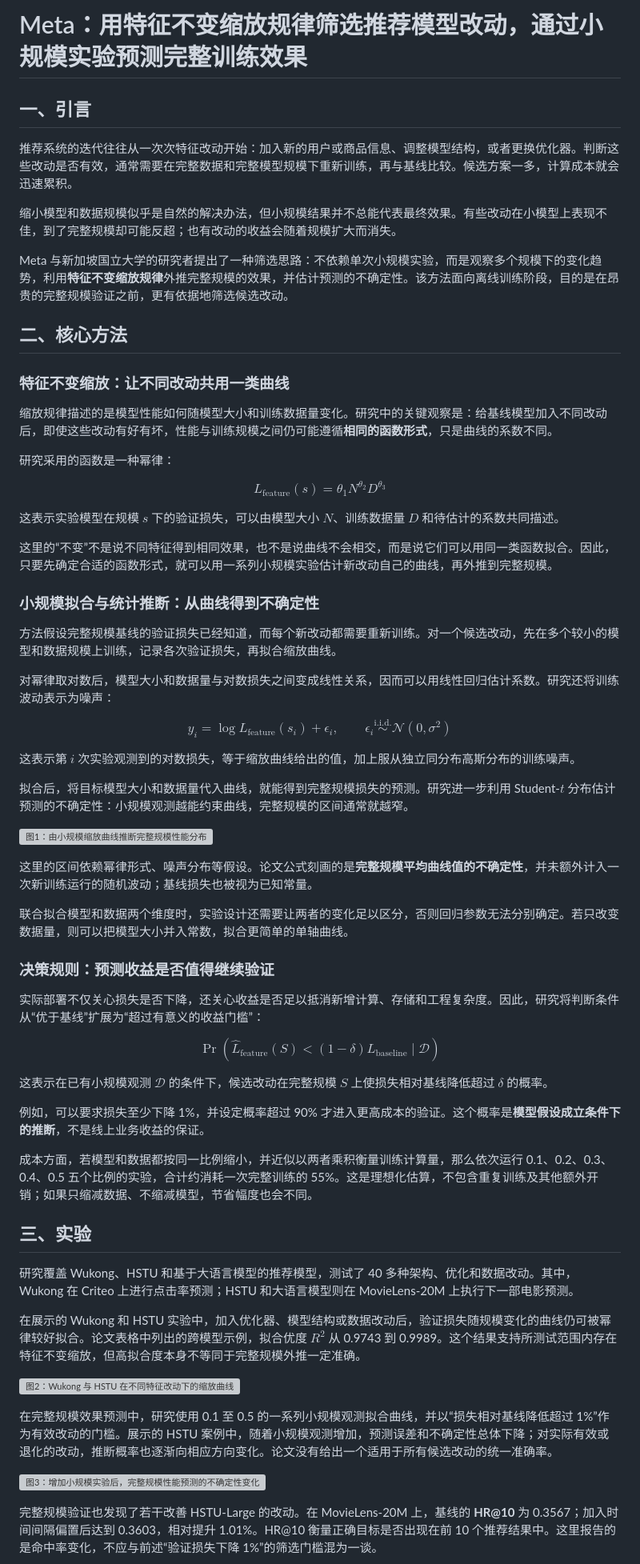
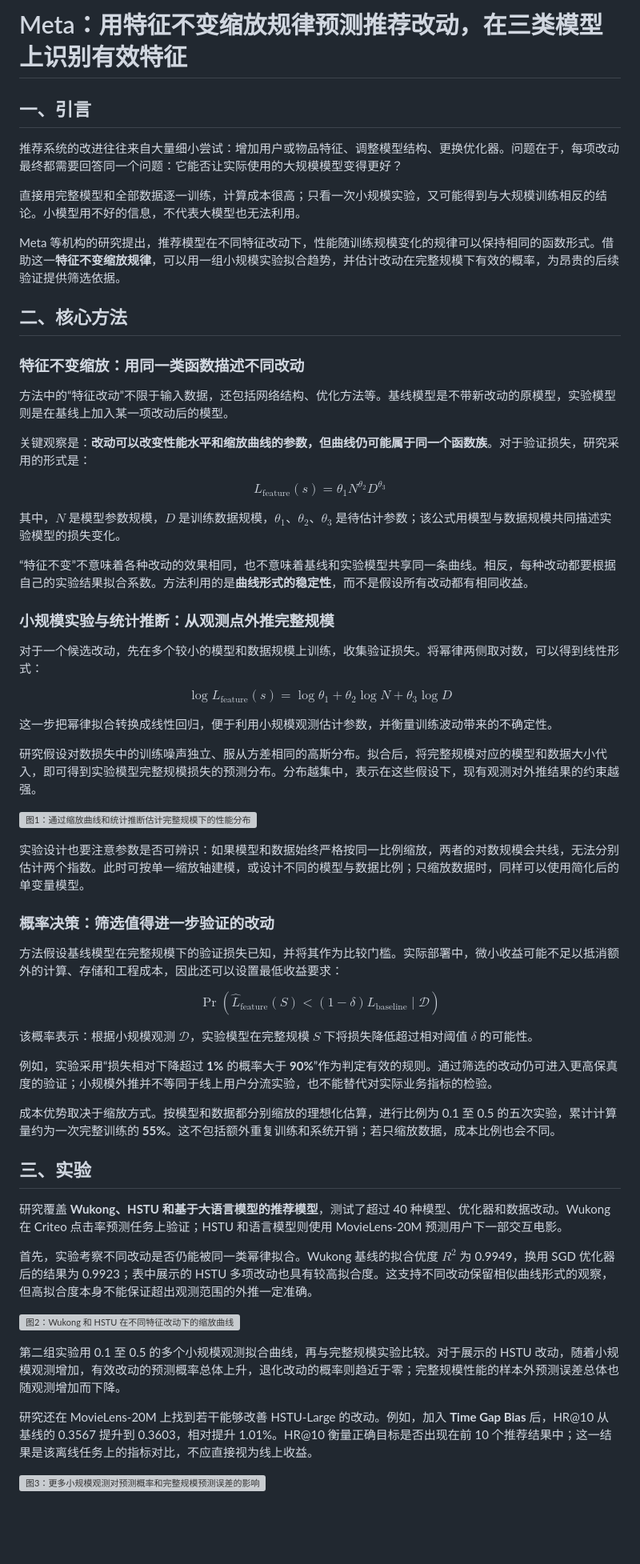
Before and after one commit to AI-PaperDaily/recommendation-system-papers, a Markdown page: gongzhonghao/2026-11-10_Exploiting-Feature-invariant-Scaling-Laws-for-Efficient-AB-Experimentation-in-Recommendation-Systems.md, the part around one of its changes. Shown at 80% size. Drawn GitHub-style; blank space fills up the shorter version; grey boxes are pictures that could not be loaded.

```diff
--- a/gongzhonghao/2026-11-10_Exploiting-Feature-invariant-Scaling-Laws-for-Efficient-AB-Experimentation-in-Recommendation-Systems.md
+++ b/gongzhonghao/2026-11-10_Exploiting-Feature-invariant-Scaling-Laws-for-Efficient-AB-Experimentation-in-Recommendation-Systems.md
@@ -1,68 +1,64 @@
-# Meta：用特征不变缩放规律筛选推荐模型改动，通过小规模实验预测完整训练效果
+# Meta：用特征不变缩放规律预测推荐改动，在三类模型上识别有效特征
 
 ## 一、引言
 
-推荐系统的迭代往往从一次次特征改动开始：加入新的用户或商品信息、调整模型结构，或者更换优化器。判断这些改动是否有效，通常需要在完整数据和完整模型规模下重新训练，再与基线比较。候选方案一多，计算成本就会迅速累积。
+推荐系统的改进往往来自大量细小尝试：增加用户或物品特征、调整模型结构、更换优化器。问题在于，每项改动最终都需要回答同一个问题：它能否让实际使用的大规模模型变得更好？
 
-缩小模型和数据规模似乎是自然的解决办法，但小规模结果并不总能代表最终效果。有些改动在小模型上表现不佳，到了完整规模却可能反超；也有改动的收益会随着规模扩大而消失。
+直接用完整模型和全部数据逐一训练，计算成本很高；只看一次小规模实验，又可能得到与大规模训练相反的结论。小模型用不好的信息，不代表大模型也无法利用。
 
-Meta 与新加坡国立大学的研究者提出了一种筛选思路：不依赖单次小规模实验，而是观察多个规模下的变化趋势，利用**特征不变缩放规律**外推完整规模的效果，并估计预测的不确定性。该方法面向离线训练阶段，目的是在昂贵的完整规模验证之前，更有依据地筛选候选改动。
+Meta 等机构的研究提出，推荐模型在不同特征改动下，性能随训练规模变化的规律可以保持相同的函数形式。借助这一**特征不变缩放规律**，可以用一组小规模实验拟合趋势，并估计改动在完整规模下有效的概率，为昂贵的后续验证提供筛选依据。
 
 ## 二、核心方法
 
-### 特征不变缩放：让不同改动共用一类曲线
+### 特征不变缩放：用同一类函数描述不同改动
 
-缩放规律描述的是模型性能如何随模型大小和训练数据量变化。研究中的关键观察是：给基线模型加入不同改动后，即使这些改动有好有坏，性能与训练规模之间仍可能遵循**相同的函数形式**，只是曲线的系数不同。
+方法中的“特征改动”不限于输入数据，还包括网络结构、优化方法等。基线模型是不带新改动的原模型，实验模型则是在基线上加入某一项改动后的模型。
 
-研究采用的函数是一种幂律：
+关键观察是：**改动可以改变性能水平和缩放曲线的参数，但曲线仍可能属于同一个函数族**。对于验证损失，研究采用的形式是：
 
-$$L_{\mathrm{feature}}(s)=\theta_{1}N^{\theta_{2}}D^{\theta_{3}}$$
+$$L_{\mathrm{feature}}(s)=\theta_1N^{\theta_2}D^{\theta_3}$$
 
-这表示实验模型在规模 $s$ 下的验证损失，可以由模型大小 $N$、训练数据量 $D$ 和待估计的系数共同描述。
+其中，$N$ 是模型参数规模，$D$ 是训练数据规模，$\theta_1$、$\theta_2$、$\theta_3$ 是待估计参数；该公式用模型与数据规模共同描述实验模型的损失变化。
 
-这里的“不变”不是说不同特征得到相同效果，也不是说曲线不会相交，而是说它们可以用同一类函数拟合。因此，只要先确定合适的函数形式，就可以用一系列小规模实验估计新改动自己的曲线，再外推到完整规模。
+“特征不变”不意味着各种改动的效果相同，也不意味着基线和实验模型共享同一条曲线。相反，每种改动都要根据自己的实验结果拟合系数。方法利用的是**曲线形式的稳定性**，而不是假设所有改动都有相同收益。
 
-### 小规模拟合与统计推断：从曲线得到不确定性
+### 小规模实验与统计推断：从观测点外推完整规模
 
-方法假设完整规模基线的验证损失已经知道，而每个新改动都需要重新训练。对一个候选改动，先在多个较小的模型和数据规模上训练，记录各次验证损失，再拟合缩放曲线。
+对于一个候选改动，先在多个较小的模型和数据规模上训练，收集验证损失。将幂律两侧取对数，可以得到线性形式：
 
-对幂律取对数后，模型大小和数据量与对数损失之间变成线性关系，因而可以用线性回归估计系数。研究还将训练波动表示为噪声：
+$$\log L_{\mathrm{feature}}(s)=\log\theta_1+\theta_2\log N+\theta_3\log D$$
 
-$$y_i=\log L_{\mathrm{feature}}(s_i)+\epsilon_i,\qquad \epsilon_i\overset{\mathrm{i.i.d.}}{\sim}\mathcal{N}(0,\sigma^2)$$
+这一步把幂律拟合转换成线性回归，便于利用小规模观测估计参数，并衡量训练波动带来的不确定性。
 
-这表示第 $i$ 次实验观测到的对数损失，等于缩放曲线给出的值，加上服从独立同分布高斯分布的训练噪声。
+研究假设对数损失中的训练噪声独立、服从方差相同的高斯分布。拟合后，将完整规模对应的模型和数据大小代入，即可得到实验模型完整规模损失的预测分布。分布越集中，表示在这些假设下，现有观测对外推结果的约束越强。
 
-拟合后，将目标模型大小和数据量代入曲线，就能得到完整规模损失的预测。研究进一步利用 Student-$t$ 分布估计预测的不确定性：小规模观测越能约束曲线，完整规模的区间通常就越窄。
+![图1：通过缩放曲线和统计推断估计完整规模下的性能分布](https://arxiv.org/html/2611.13539v1/images/scaling_and_distribution.png)
 
-![图1：由小规模缩放曲线推断完整规模性能分布](https://arxiv.org/html/2611.13539v1/images/scaling_and_distribution.png)
+实验设计也要注意参数是否可辨识：如果模型和数据始终严格按同一比例缩放，两者的对数规模会共线，无法分别估计两个指数。此时可按单一缩放轴建模，或设计不同的模型与数据比例；只缩放数据时，同样可以使用简化后的单变量模型。
 
-这里的区间依赖幂律形式、噪声分布等假设。论文公式刻画的是**完整规模平均曲线值的不确定性**，并未额外计入一次新训练运行的随机波动；基线损失也被视为已知常量。
+### 概率决策：筛选值得进一步验证的改动
 
-联合拟合模型和数据两个维度时，实验设计还需要让两者的变化足以区分，否则回归参数无法分别确定。若只改变数据量，则可以把模型大小并入常数，拟合更简单的单轴曲线。
-
-### 决策规则：预测收益是否值得继续验证
-
-实际部署不仅关心损失是否下降，还关心收益是否足以抵消新增计算、存储和工程复杂度。因此，研究将判断条件从“优于基线”扩展为“超过有意义的收益门槛”：
+方法假设基线模型在完整规模下的验证损失已知，并将其作为比较门槛。实际部署中，微小收益可能不足以抵消额外的计算、存储和工程成本，因此还可以设置最低收益要求：
 
 $$\Pr\!\left(\hat{L}_{\mathrm{feature}}(S)<(1-\delta)L_{\mathrm{baseline}}\mid\mathcal{D}\right)$$
 
-这表示在已有小规模观测 $\mathcal{D}$ 的条件下，候选改动在完整规模 $S$ 上使损失相对基线降低超过 $\delta$ 的概率。
+该概率表示：根据小规模观测 $\mathcal{D}$，实验模型在完整规模 $S$ 下将损失降低超过相对阈值 $\delta$ 的可能性。
 
-例如，可以要求损失至少下降 1%，并设定概率超过 90% 才进入更高成本的验证。这个概率是**模型假设成立条件下的推断**，不是线上业务收益的保证。
+例如，实验采用“损失相对下降超过 **1%** 的概率大于 **90%**”作为判定有效的规则。通过筛选的改动仍可进入更高保真度的验证；小规模外推并不等同于线上用户分流实验，也不能替代对实际业务指标的检验。
 
-成本方面，若模型和数据都按同一比例缩小，并近似以两者乘积衡量训练计算量，那么依次运行 0.1、0.2、0.3、0.4、0.5 五个比例的实验，合计约消耗一次完整训练的 55%。这是理想化估算，不包含重复训练及其他额外开销；如果只缩减数据、不缩减模型，节省幅度也会不同。
+成本优势取决于缩放方式。按模型和数据都分别缩放的理想化估算，进行比例为 0.1 至 0.5 的五次实验，累计计算量约为一次完整训练的 **55%**。这不包括额外重复训练和系统开销；若只缩放数据，成本比例也会不同。
 
 ## 三、实验
 
-研究覆盖 Wukong、HSTU 和基于大语言模型的推荐模型，测试了 40 多种架构、优化和数据改动。其中，Wukong 在 Criteo 上进行点击率预测；HSTU 和大语言模型则在 MovieLens-20M 上执行下一部电影预测。
+研究覆盖 **Wukong、HSTU 和基于大语言模型的推荐模型**，测试了超过 40 种模型、优化器和数据改动。Wukong 在 Criteo 点击率预测任务上验证；HSTU 和语言模型则使用 MovieLens-20M 预测用户下一部交互电影。
 
-在展示的 Wukong 和 HSTU 实验中，加入优化器、模型结构或数据改动后，验证损失随规模变化的曲线仍可被幂律较好拟合。论文表格中列出的跨模型示例，拟合优度 $R^2$ 从 0.9743 到 0.9989。这个结果支持所测试范围内存在特征不变缩放，但高拟合度本身不等同于完整规模外推一定准确。
+首先，实验考察不同改动是否仍能被同一类幂律拟合。Wukong 基线的拟合优度 $R^2$ 为 0.9949，换用 SGD 优化器后的结果为 0.9923；表中展示的 HSTU 多项改动也具有较高拟合度。这支持不同改动保留相似曲线形式的观察，但高拟合度本身不能保证超出观测范围的外推一定准确。
 
-![图2：Wukong 与 HSTU 在不同特征改动下的缩放曲线](https://arxiv.org/html/2611.13539v1/images/scaling_law/Wukong_HSTU_feature_invariant_scaling.png)
+![图2：Wukong 和 HSTU 在不同特征改动下的缩放曲线](https://arxiv.org/html/2611.13539v1/images/scaling_law/Wukong_HSTU_feature_invariant_scaling.png)
 
-在完整规模效果预测中，研究使用 0.1 至 0.5 的一系列小规模观测拟合曲线，并以“损失相对基线降低超过 1%”作为有效改动的门槛。展示的 HSTU 案例中，随着小规模观测增加，预测误差和不确定性总体下降；对实际有效或退化的改动，推断概率也逐渐向相应方向变化。论文没有给出一个适用于所有候选改动的统一准确率。
+第二组实验用 0.1 至 0.5 的多个小规模观测拟合曲线，再与完整规模实验比较。对于展示的 HSTU 改动，随着小规模观测增加，有效改动的预测概率总体上升，退化改动的概率则趋近于零；完整规模性能的样本外预测误差总体也随观测增加而下降。
 
-![图3：增加小规模实验后，完整规模性能预测的不确定性变化](https://arxiv.org/html/2611.13539v1/images/scaling_law/wukong_hstu_prediction.png)
+研究还在 MovieLens-20M 上找到若干能够改善 HSTU-Large 的改动。例如，加入 **Time Gap Bias** 后，HR@10 从基线的 0.3567 提升到 0.3603，相对提升 1.01%。HR@10 衡量正确目标是否出现在前 10 个推荐结果中；这一结果是该离线任务上的指标对比，不应直接视为线上收益。
 
-完整规模验证也发现了若干改善 HSTU-Large 的改动。在 MovieLens-20M 上，基线的 **HR@10** 为 0.3567；加入时间间隔偏置后达到 0.3603，相对提升 1.01%。HR@10 衡量正确目标是否出现在前 10 个推荐结果中。这里报告的是命中率变化，不应与前述“验证损失下降 1%”的筛选门槛混为一谈。
+![图3：更多小规模观测对预测概率和完整规模预测误差的影响](https://arxiv.org/html/2611.13539v1/images/prediction_error_percentage/change_in_error_across_scale.png)
 
```
Also changed, not shown: other parts of gongzhonghao/2026-11-10_Exploiting-Feature-invariant-Scaling-Laws-for-Efficient-AB-Experimentation-in-Recommendation-Systems.md (+3 -5 lines).
